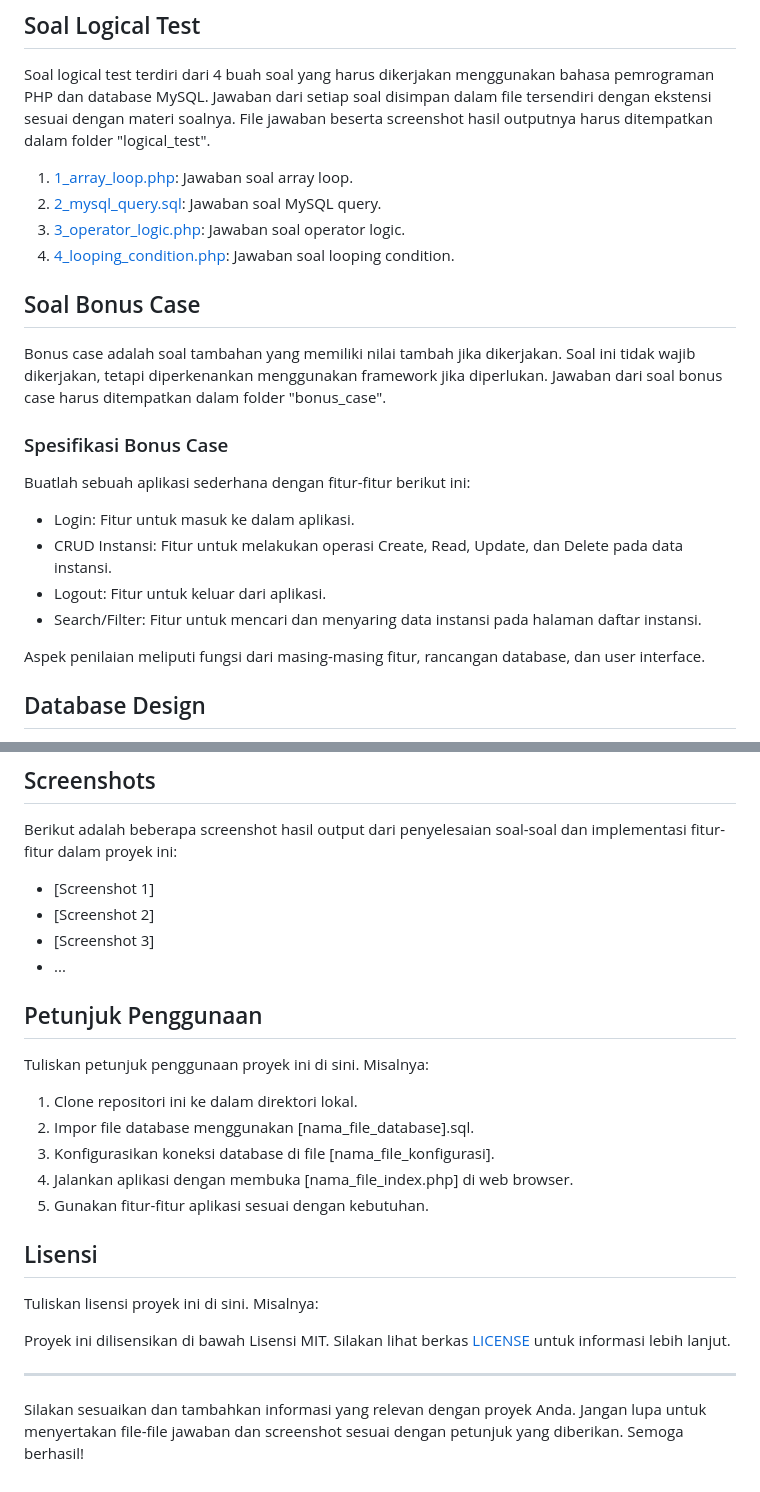
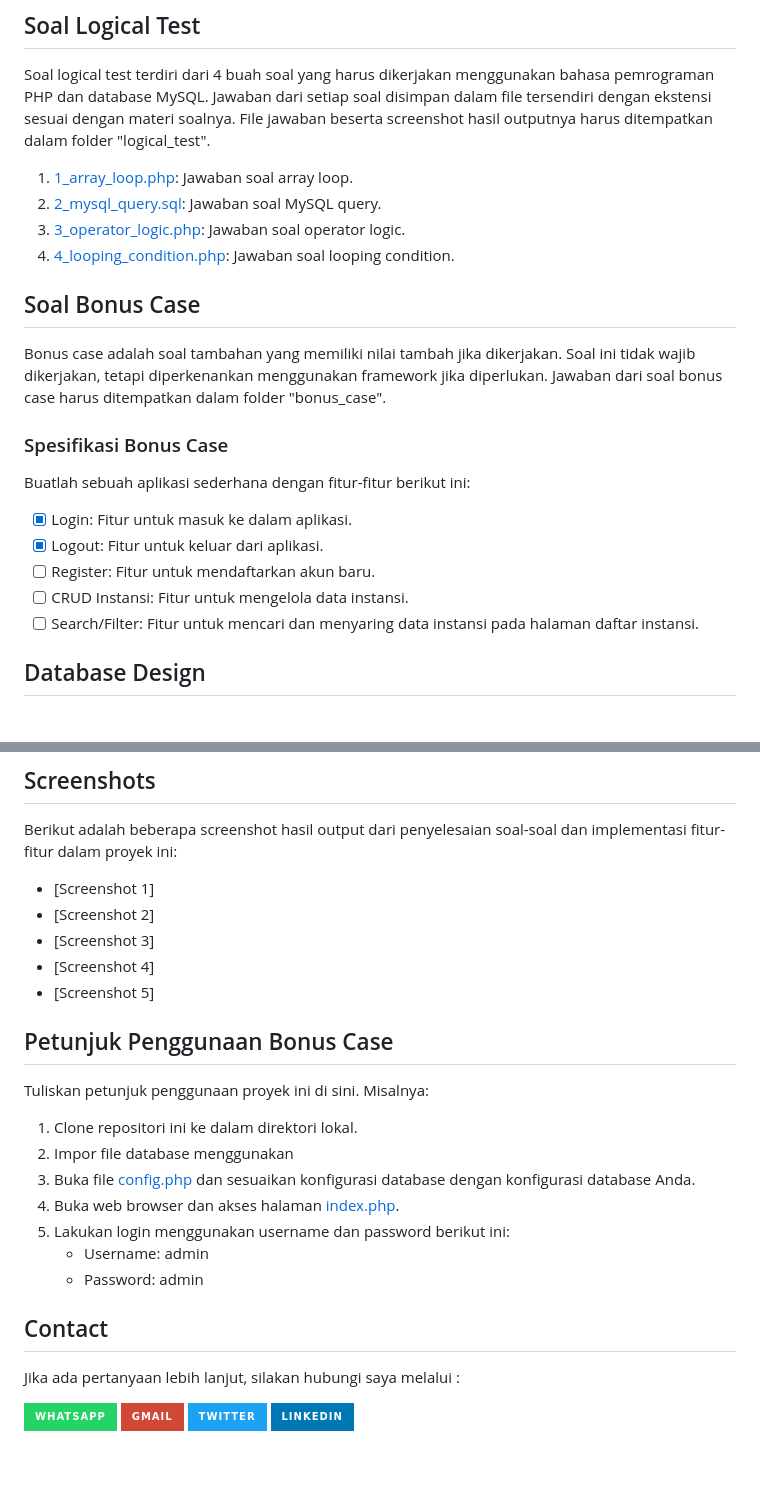
Before and after one commit to rizky98ibrahim/TechTest, a Markdown page: README.md, 2 parts joined by grey strips. Drawn GitHub-style; badges without logos.

Commit message:
[update] readme

```diff
--- a/README.md
+++ b/README.md
@@ -53,12 +53,12 @@ Bonus case adalah soal tambahan yang memiliki nilai tambah jika dikerjakan. Soal
 
 Buatlah sebuah aplikasi sederhana dengan fitur-fitur berikut ini:
 
-- Login: Fitur untuk masuk ke dalam aplikasi.
-- CRUD Instansi: Fitur untuk melakukan operasi Create, Read, Update, dan Delete pada data instansi.
-- Logout: Fitur untuk keluar dari aplikasi.
-- Search/Filter: Fitur untuk mencari dan menyaring data instansi pada halaman daftar instansi.
 
-Aspek penilaian meliputi fungsi dari masing-masing fitur, rancangan database, dan user interface.
+- [x] Login: Fitur untuk masuk ke dalam aplikasi.
+- [x] Logout: Fitur untuk keluar dari aplikasi.
+- [ ] Register: Fitur untuk mendaftarkan akun baru.
+- [ ] CRUD Instansi: Fitur untuk mengelola data instansi.
+- [ ] Search/Filter: Fitur untuk mencari dan menyaring data instansi pada halaman daftar instansi.
 
 ## Database Design
 
@@ -71,24 +71,26 @@ Berikut adalah beberapa screenshot hasil output dari penyelesaian soal-soal dan
 - [Screenshot 1]
 - [Screenshot 2]
 - [Screenshot 3]
-- ...
+- [Screenshot 4]
+- [Screenshot 5]
 
-## Petunjuk Penggunaan
+## Petunjuk Penggunaan Bonus Case
 
 Tuliskan petunjuk penggunaan proyek ini di sini. Misalnya:
 
 1. Clone repositori ini ke dalam direktori lokal.
-2. Impor file database menggunakan [nama_file_database].sql.
-3. Konfigurasikan koneksi database di file [nama_file_konfigurasi].
-4. Jalankan aplikasi dengan membuka [nama_file_index.php] di web browser.
-5. Gunakan fitur-fitur aplikasi sesuai dengan kebutuhan.
+2. Impor file database menggunakan
+3. Buka file [config.php](bonus_case/config.php) dan sesuaikan konfigurasi database dengan konfigurasi database Anda.
+4. Buka web browser dan akses halaman [index.php](bonus_case/index.php).
+5. Lakukan login menggunakan username dan password berikut ini:
+    - Username: admin
+    - Password: admin
 
-## Lisensi
+## Contact
 
-Tuliskan lisensi proyek ini di sini. Misalnya:
+Jika ada pertanyaan lebih lanjut, silakan hubungi saya melalui :
 
-Proyek ini dilisensikan di bawah Lisensi MIT. Silakan lihat berkas [LICENSE](LICENSE) untuk informasi lebih lanjut.
-
----
-
-Silakan sesuaikan dan tambahkan informasi yang relevan dengan proyek Anda. Jangan lupa untuk menyertakan file-file jawaban dan screenshot sesuai dengan petunjuk yang diberikan. Semoga berhasil!
+[![whatsapp](https://img.shields.io/badge/whatsapp-25D366?style=for-the-badge&logo=whatsapp&logoColor=white)](https://wa.me/6287808740020)
+[![gmail](https://img.shields.io/badge/gmail-D14836?style=for-the-badge&logo=gmail&logoColor=white)](mailto:rizky98ibrahim@gmail.com)
+[![twitter](https://img.shields.io/badge/twitter-1DA1F2?style=for-the-badge&logo=twitter&logoColor=white)](https://twitter.com/rizky98ibrahim)
+[![linkedin](https://img.shields.io/badge/linkedin-0077B5?style=for-the-badge&logo=linkedin&logoColor=white)](https://www.linkedin.com/in/rizky98ibrahim/)
```
Also changed, not shown: other parts of README.md (+3 -3 lines).
